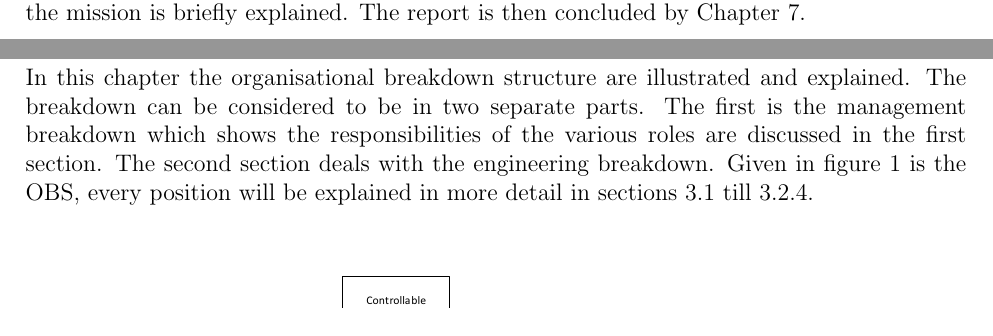
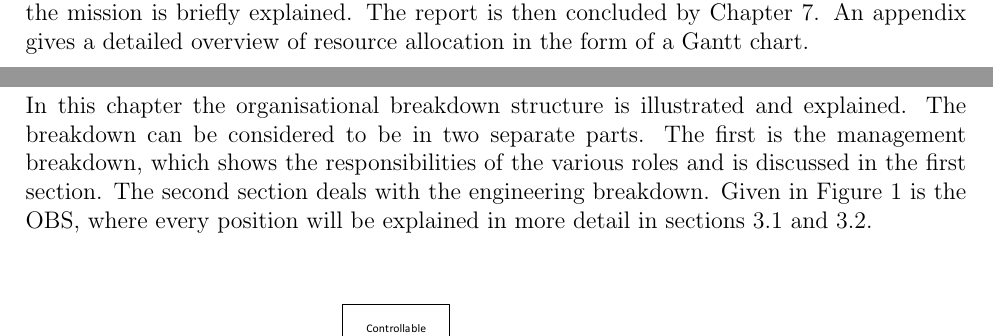
Before and after one commit to DawudH/DSE-AEROSHELL02, a LaTeX document (01_PL_PROJECT_PLAN/Report.tex, which reads 01_PL_PROJECT_PLAN/Chapter/Introduction.tex, 01_PL_PROJECT_PLAN/Chapter/OBS.tex): two parts of pages 4 and 7 of 19, joined at a grey line, cut so that both start at the same text. Compiled offline with pdfLaTeX; a LaTeX package or settings file that is missing is left out.

Commit message:
no message

```diff
--- a/01_PL_PROJECT_PLAN/Chapter/Introduction.tex
+++ b/01_PL_PROJECT_PLAN/Chapter/Introduction.tex
@@ -3,4 +3,4 @@ In view of feasibility and cost-effectiveness of future space exploration and ha
 
 The purpose of the Project Plan is to outline the general approach of the group to the technical and management aspects of the design project. The Plan shows how the group plans to accomplish all necessary tasks to prepare and develop the design. This initial planning consists of a number of steps, commencing with a defintion of the project objective. After outlining the project, a number of managerial and technical functions is appointed to the group members. This is followed upon by definition of work, in the form of a Work Breakdown Structure (WBS) and a Work Flow Diagram (WFD). Resources are then allocated to the project activities thusly defined by the WBS and WFD, presented in the form of a Gantt chart.
 
-The structure of this report is as follows. In Chapter 2 the mission is described and the top-level requirements are given. An organogram is synthesized in Chapter 3. Work is broken down, sequenced and allocated in Chapter \ref{cha:workdef}. A plan for risk management is stated in Chapter \ref{cha:plan}.  In the following chapter a general approach to the sustainable development of the mission is briefly explained. The report is then concluded by Chapter \ref{cha:conclusion}.
+The structure of this report is as follows. In Chapter 2 the mission is described and the top-level requirements are given. An organogram is synthesized in Chapter 3. Work is broken down, sequenced and allocated in Chapter \ref{cha:workdef}. A plan for risk management is stated in Chapter \ref{cha:plan}.  In the following chapter a general approach to the sustainable development of the mission is briefly explained. The report is then concluded by Chapter \ref{cha:conclusion}. An appendix gives a detailed overview of resource allocation in the form of a Gantt chart.
--- a/01_PL_PROJECT_PLAN/Chapter/OBS.tex
+++ b/01_PL_PROJECT_PLAN/Chapter/OBS.tex
@@ -1,5 +1,5 @@
 \section{Organisational Breakdown Structure (OBS)}\label{cha:OBS}
-In this chapter the organisational breakdown structure are illustrated and explained. The breakdown can be considered to be in two separate parts. The first is the management breakdown which shows the responsibilities of the various roles are discussed in the first section. The second section deals with the engineering breakdown. Given in figure \ref{fig:OBS} is the OBS, every position will be explained in more detail in sections \ref{subsec:management} till \ref{subsec:therm}.
+In this chapter the organisational breakdown structure is illustrated and explained. The breakdown can be considered to be in two separate parts. The first is the management breakdown, which shows the responsibilities of the various roles and is discussed in the first section. The second section deals with the engineering breakdown. Given in Figure \ref{fig:OBS} is the OBS, where every position will be explained in more detail in sections \ref{subsec:management} and \ref{subsec:engineer}.
 
 \begin{figure}[h]
 \centering
```
Also changed, not shown: 1 other file.
